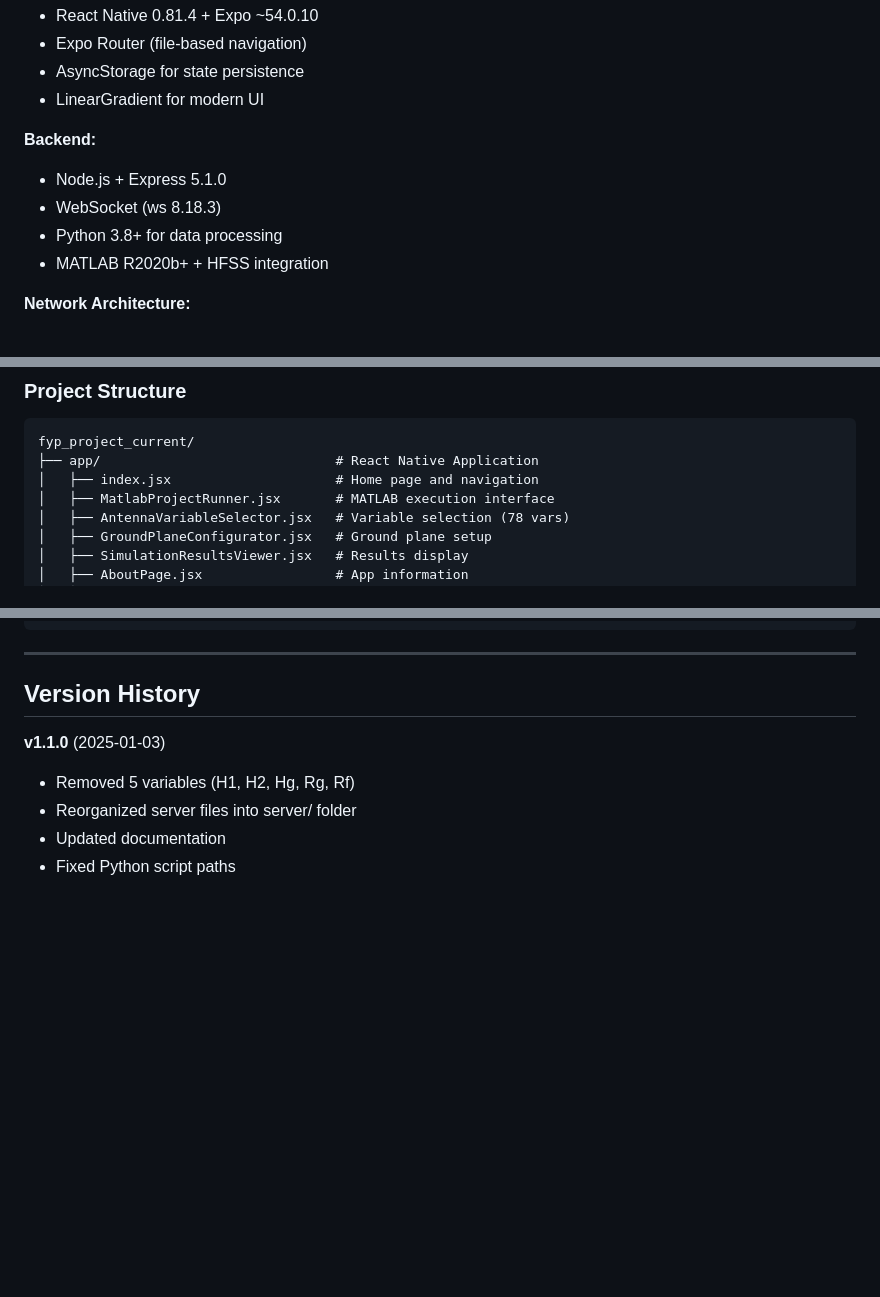
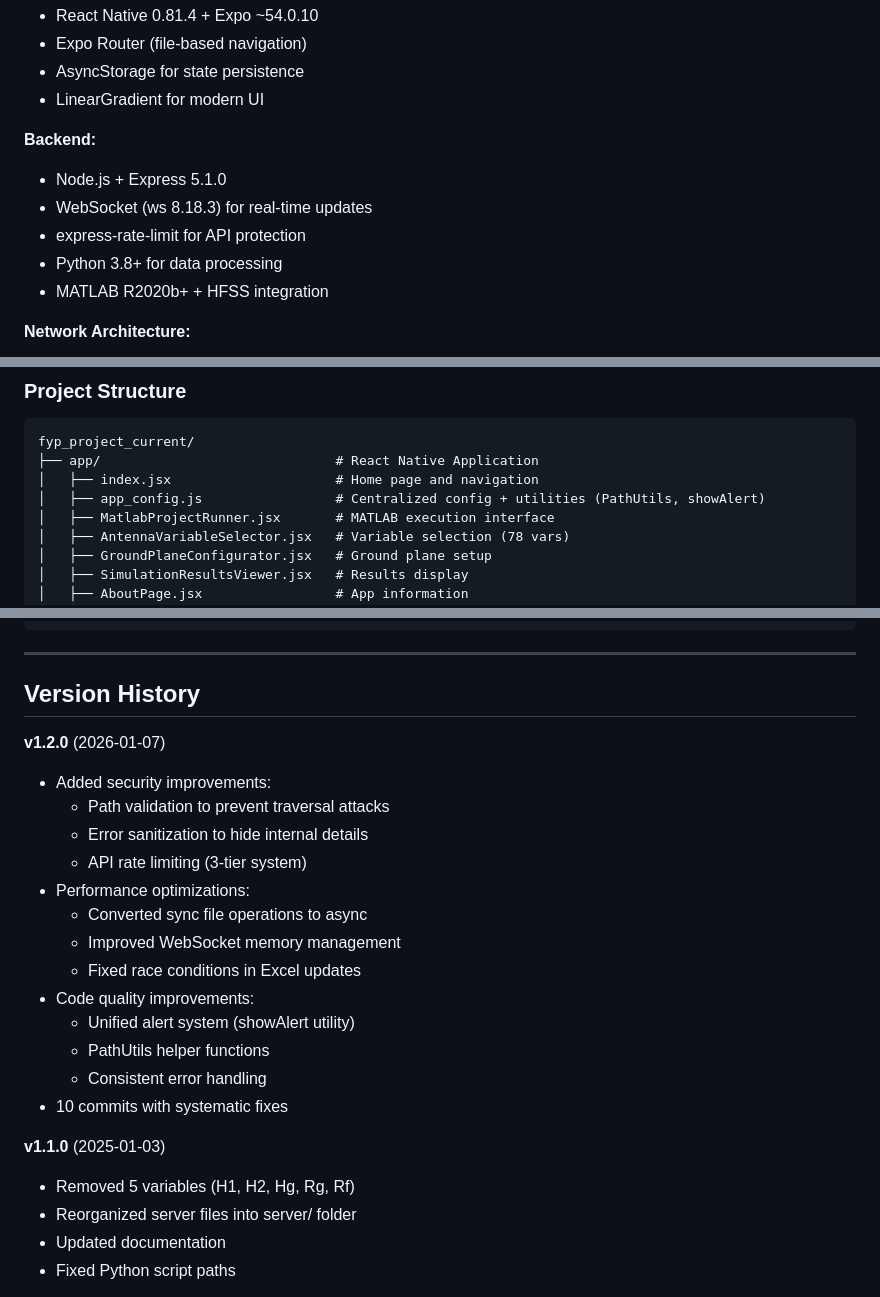
Before and after one commit to Fkuzzl/Antenna-optimizer, a Markdown page: DOCUMENTATION.md, 3 parts joined by grey strips. Rendered like a GitHub page; blank space fills up the shorter version.

```diff
--- a/DOCUMENTATION.md
+++ b/DOCUMENTATION.md
@@ -29,7 +29,8 @@ Complete technical documentation for the MATLAB-HFSS Antenna Optimization System
 
 **Backend:**
 - Node.js + Express 5.1.0
-- WebSocket (ws 8.18.3)
+- WebSocket (ws 8.18.3) for real-time updates
+- express-rate-limit for API protection
 - Python 3.8+ for data processing
 - MATLAB R2020b+ + HFSS integration
 
@@ -45,6 +46,7 @@ Complete technical documentation for the MATLAB-HFSS Antenna Optimization System
 fyp_project_current/
 ├── app/                              # React Native Application
 │   ├── index.jsx                     # Home page and navigation
+│   ├── app_config.js                 # Centralized config + utilities (PathUtils, showAlert)
 │   ├── MatlabProjectRunner.jsx       # MATLAB execution interface
 │   ├── AntennaVariableSelector.jsx   # Variable selection (78 vars)
 │   ├── GroundPlaneConfigurator.jsx   # Ground plane setup
@@ -1172,6 +1298,21 @@ if __name__ == "__main__":
 
 ## Version History
 
+**v1.2.0** (2026-01-07)
+- Added security improvements:
+  - Path validation to prevent traversal attacks
+  - Error sanitization to hide internal details
+  - API rate limiting (3-tier system)
+- Performance optimizations:
+  - Converted sync file operations to async
+  - Improved WebSocket memory management
+  - Fixed race conditions in Excel updates
+- Code quality improvements:
+  - Unified alert system (showAlert utility)
+  - PathUtils helper functions
+  - Consistent error handling
+- 10 commits with systematic fixes
+
 **v1.1.0** (2025-01-03)
 - Removed 5 variables (H1, H2, Hg, Rg, Rf)
 - Reorganized server files into server/ folder
```
Also changed, not shown: other parts of DOCUMENTATION.md (+124 -0 lines).
